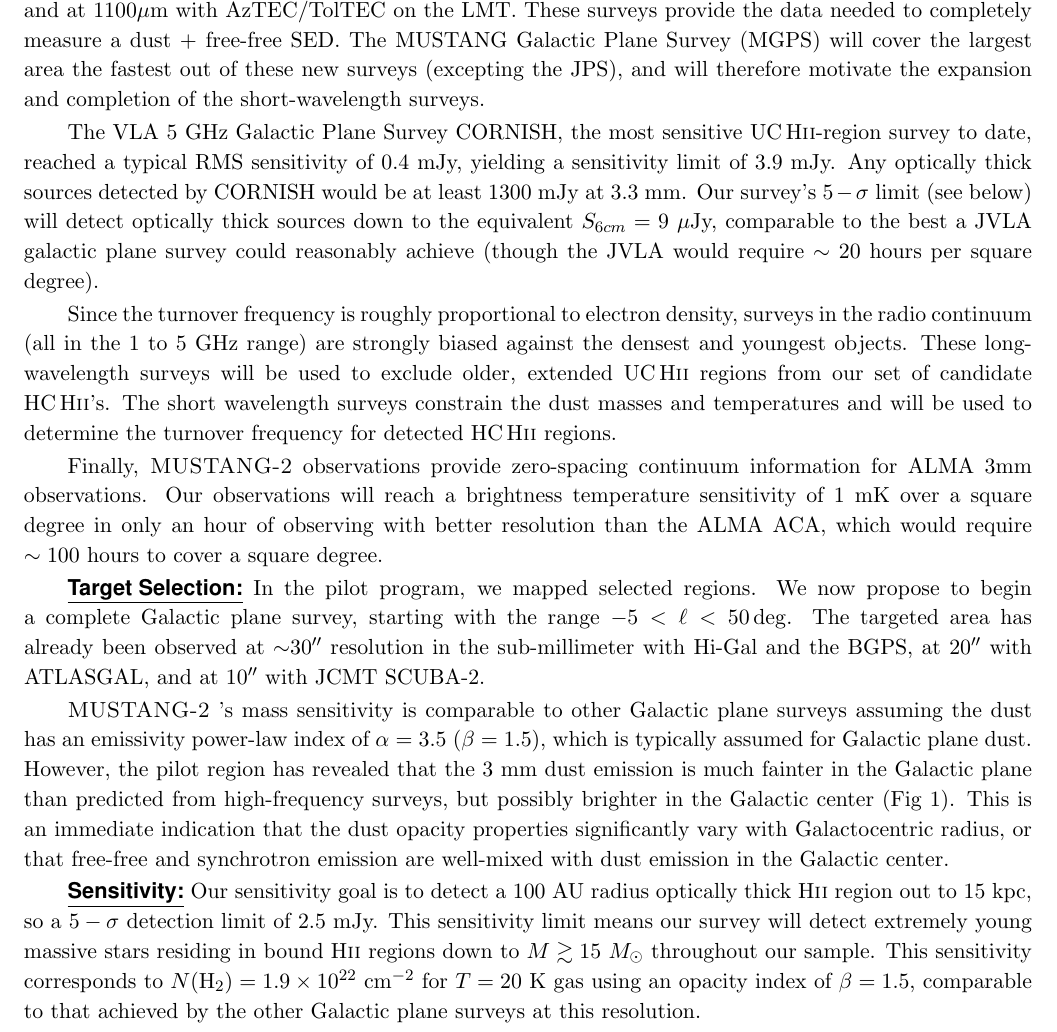
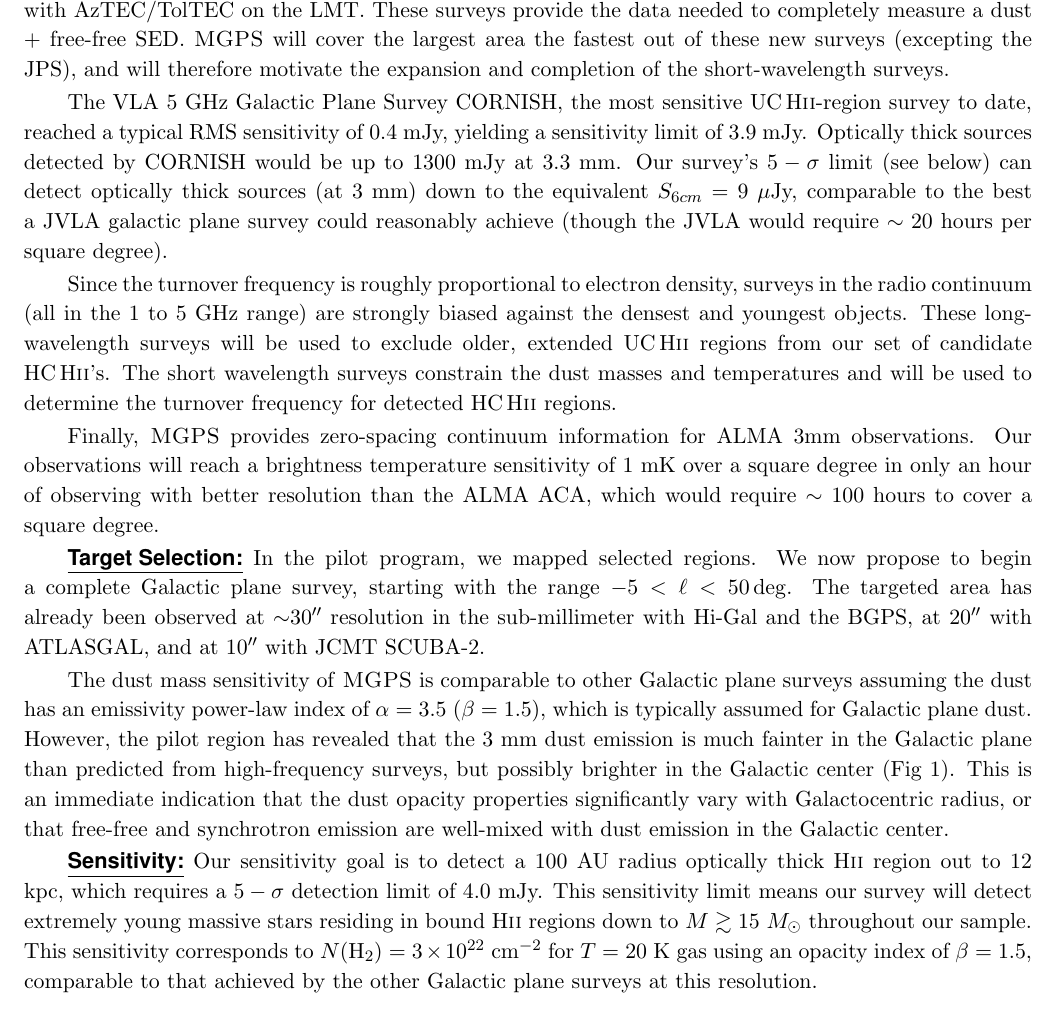
Before and after one commit to keflavich/MGPS, a LaTeX paper (proposal_2019A/MGPS_2019_proposal.tex): part of page 3 of 6, cut so that both start at the same text. Compiled offline with pdfLaTeX; a LaTeX package or settings file that is missing is left out.

```diff
--- a/proposal_2019A/MGPS_2019_proposal.tex
+++ b/proposal_2019A/MGPS_2019_proposal.tex
@@ -293,16 +293,15 @@
 surveys that reach $\sim10\arcsec$ resolution at 350 \um with ARTEMIS and SHARC
 \citep[e.g.][]{Lin2016a}, at 450 and 850 \um the JPS with SCUBA-2 on the JCMT,
 and at 1100\um with AzTEC/TolTEC on the LMT. These surveys provide the data needed to
-completely measure a dust + free-free SED.  The MUSTANG Galactic Plane Survey
-(MGPS) will cover the largest area the fastest out of these new surveys
-(excepting the JPS), and will therefore motivate the expansion and completion
-of the short-wavelength surveys.
+completely measure a dust + free-free SED.   \MGPS will cover the largest area
+the fastest out of these new surveys (excepting the JPS), and will therefore
+motivate the expansion and completion of the short-wavelength surveys.
 
 The VLA 5 GHz Galactic Plane Survey CORNISH, the most sensitive \uchii-region
 survey to date, reached a typical RMS sensitivity of 0.4 mJy, yielding a
-sensitivity limit of 3.9 mJy.  Any optically thick sources detected by CORNISH
-would be at least 1300 mJy at 3.3 mm.  Our survey's $5-\sigma$ limit (see
-below) will  detect optically thick sources down to the equivalent
+sensitivity limit of 3.9 mJy.  Optically thick sources detected by CORNISH
+would be up to 1300 mJy at 3.3 mm.  Our survey's $5-\sigma$ limit (see
+below) can detect optically thick sources (at 3 mm) down to the equivalent
 $S_{6cm} = 9$ $\mu$Jy, comparable to the best a JVLA galactic plane survey
 could reasonably achieve
 (though the JVLA would require $\sim20$ hours per square degree).
@@ -316,7 +315,7 @@
 temperatures and will be used to determine the turnover frequency for detected
 \hchii regions.
 
-Finally, \MUSTANG observations provide zero-spacing continuum information for
+Finally, \MGPS provides zero-spacing continuum information for
 ALMA 3mm observations.  Our observations will reach a brightness temperature
 sensitivity of 1 mK over a square degree in only an hour of observing with
 better resolution than the ALMA ACA, which would require $\sim100$ hours to
@@ -329,7 +328,7 @@
 the sub-millimeter with Hi-Gal and the BGPS, at 20\arcsec with ATLASGAL, and at
 10\arcsec with JCMT SCUBA-2.
 
-\MUSTANG’s mass sensitivity is comparable to other Galactic plane surveys assuming the
+The dust mass sensitivity of \MGPS is comparable to other Galactic plane surveys assuming the
 dust has an emissivity power-law index of $\alpha=3.5$ ($\beta=1.5$), which is
 typically assumed for Galactic plane
 dust.  However, the pilot region has revealed that the 3 mm dust emission is much fainter
@@ -340,11 +339,11 @@
 in the Galactic center.
 
 \indent\underline{\textbf{\helv Sensitivity:}}  Our sensitivity goal is to
-detect a 100 AU radius optically thick \hii region out to 15 kpc, so a
-$5-\sigma$ detection limit of 2.5 mJy.  This sensitivity limit means our survey
+detect a 100 AU radius optically thick \hii region out to 12 kpc, which requires a
+$5-\sigma$ detection limit of 4.0 mJy.  This sensitivity limit means our survey
 will detect extremely young massive stars residing in bound \hii regions down
 to $M \gtrsim 15$ \msun throughout our sample.  This sensitivity corresponds to
-$N(\hh)=1.9\ee{22}$ \persc for $T=20$ K gas using an opacity index of
+$N(\hh)=3\ee{22}$ \persc for $T=20$ K gas using an opacity index of
 $\beta=1.5$, comparable to that achieved by the other Galactic plane surveys at
 this resolution.
 %With a steeper $\beta$, the sensitivity will be poorer.
```
Also changed, not shown: proposal_2019A/MGPS_2019_proposal.tex (12 more changed lines), 1 other file.
